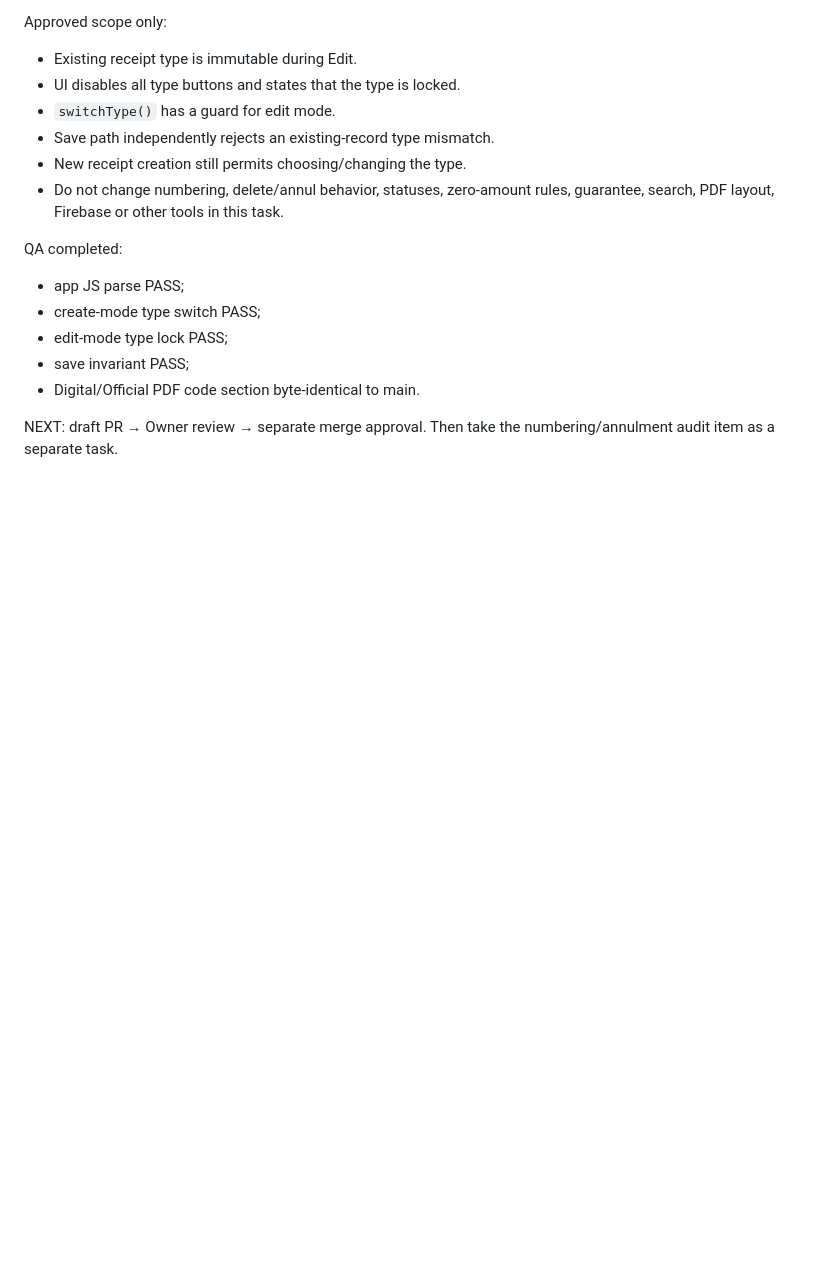
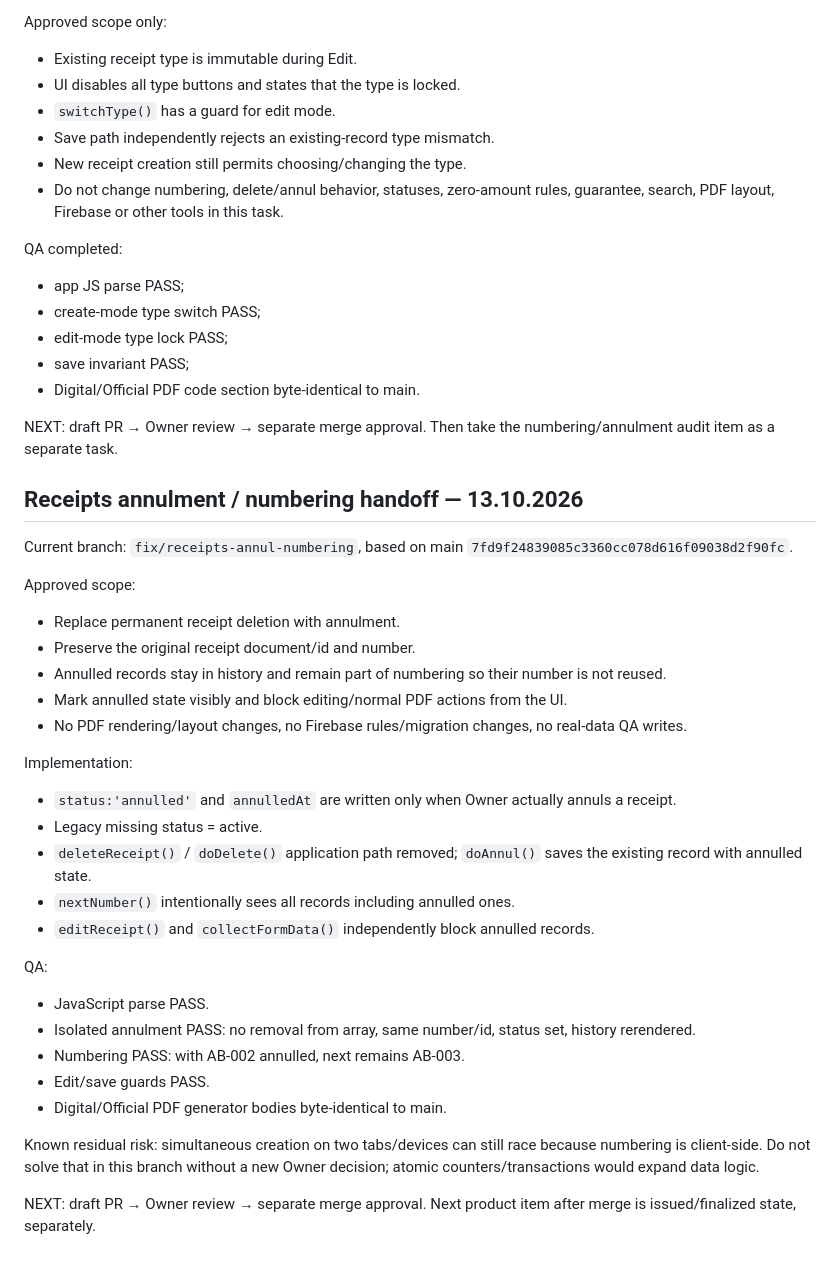
Before and after one commit to Traqnivanov/ivanov-tools, a Markdown page: WORK_CONTROLLER_HANDOFF.md, the part around the change. GitHub-like rendering; blank space fills up the shorter version.

Commit message:
Handoff receipt annulment and numbering repair

```diff
--- a/WORK_CONTROLLER_HANDOFF.md
+++ b/WORK_CONTROLLER_HANDOFF.md
@@ -154,3 +154,32 @@ QA completed:
 - Digital/Official PDF code section byte-identical to main.
 
 NEXT: draft PR → Owner review → separate merge approval. Then take the numbering/annulment audit item as a separate task.
+
+
+## Receipts annulment / numbering handoff — 13.10.2026
+Current branch: `fix/receipts-annul-numbering`, based on main `7fd9f24839085c3360cc078d616f09038d2f90fc`.
+
+Approved scope:
+- Replace permanent receipt deletion with annulment.
+- Preserve the original receipt document/id and number.
+- Annulled records stay in history and remain part of numbering so their number is not reused.
+- Mark annulled state visibly and block editing/normal PDF actions from the UI.
+- No PDF rendering/layout changes, no Firebase rules/migration changes, no real-data QA writes.
+
+Implementation:
+- `status:'annulled'` and `annulledAt` are written only when Owner actually annuls a receipt.
+- Legacy missing status = active.
+- `deleteReceipt()` / `doDelete()` application path removed; `doAnnul()` saves the existing record with annulled state.
+- `nextNumber()` intentionally sees all records including annulled ones.
+- `editReceipt()` and `collectFormData()` independently block annulled records.
+
+QA:
+- JavaScript parse PASS.
+- Isolated annulment PASS: no removal from array, same number/id, status set, history rerendered.
+- Numbering PASS: with АВ-002 annulled, next remains АВ-003.
+- Edit/save guards PASS.
+- Digital/Official PDF generator bodies byte-identical to main.
+
+Known residual risk: simultaneous creation on two tabs/devices can still race because numbering is client-side. Do not solve that in this branch without a new Owner decision; atomic counters/transactions would expand data logic.
+
+NEXT: draft PR → Owner review → separate merge approval. Next product item after merge is issued/finalized state, separately.
```
